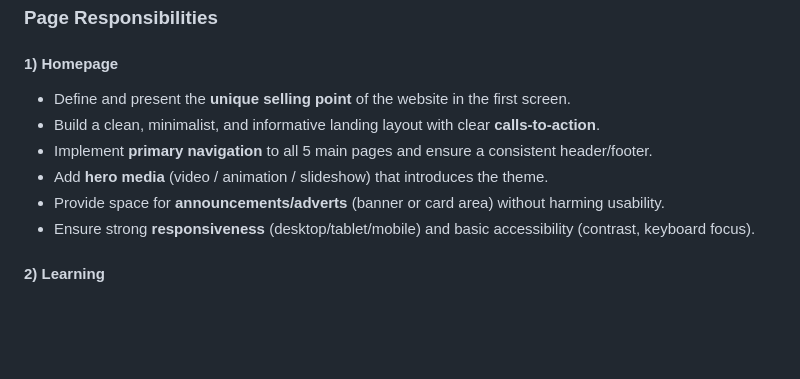
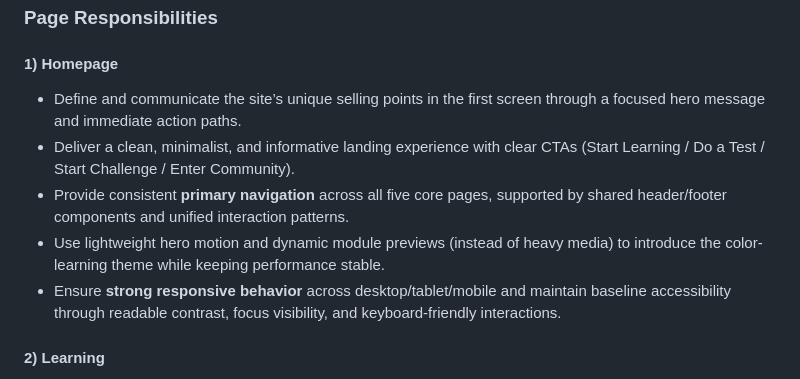
Before and after one commit to panzhizhen1/Interactive_Media_Design_Coursework-, a Markdown page: README.md, the part around the change. GitHub-like rendering; blank space fills up the shorter version.

Commit message:
update README
update README's homepage part

```diff
--- a/README.md
+++ b/README.md
@@ -61,12 +61,11 @@ Each member owns exactly **one** of the **5 main pages/sections**. The page owne
 
 #### 1) Homepage
 
-- Define and present the **unique selling point** of the website in the first screen.
-- Build a clean, minimalist, and informative landing layout with clear **calls-to-action**.
-- Implement **primary navigation** to all 5 main pages and ensure a consistent header/footer.
-- Add **hero media** (video / animation / slideshow) that introduces the theme.
-- Provide space for **announcements/adverts** (banner or card area) without harming usability.
-- Ensure strong **responsiveness** (desktop/tablet/mobile) and basic accessibility (contrast, keyboard focus).
+- Define and communicate the site’s unique selling points in the first screen through a focused hero message and immediate action paths.
+- Deliver a clean, minimalist, and informative landing experience with clear CTAs (Start Learning / Do a Test / Start Challenge / Enter Community).
+- Provide consistent **primary navigation** across all five core pages, supported by shared header/footer components and unified interaction patterns.
+- Use lightweight hero motion and dynamic module previews (instead of heavy media) to introduce the color-learning theme while keeping performance stable.
+- Ensure **strong responsive behavior** across desktop/tablet/mobile and maintain baseline accessibility through readable contrast, focus visibility, and keyboard-friendly interactions.
 
 #### 2) Learning
 
```
